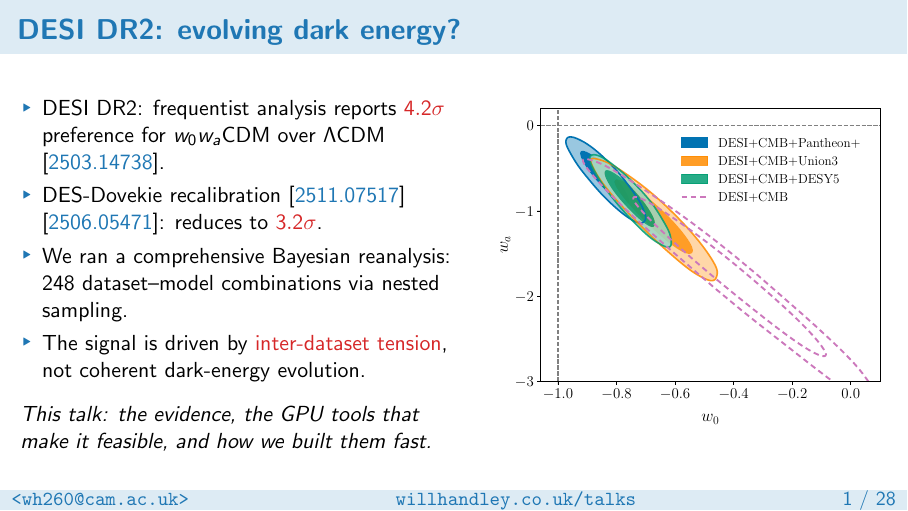
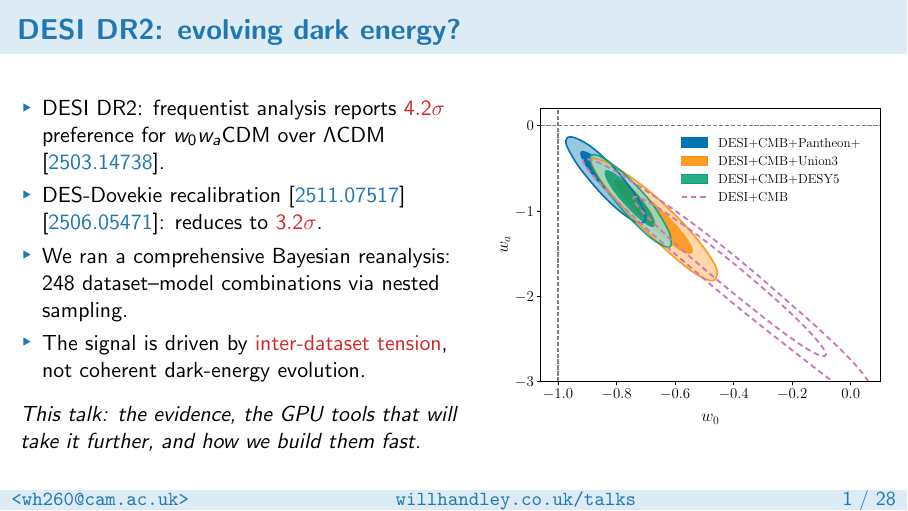
Before and after one commit to williamjameshandley/talks, LaTeX slides (will_handley.tex): page 2 of 34. Compiled offline with pdfLaTeX.

Commit message:
Fix opening slide: GPU tools are future-facing, not DESI enablers
Co-Authored-By: Claude Opus 4.6 <noreply@anthropic.com>

```diff
--- a/will_handley.tex
+++ b/will_handley.tex
@@ -44,7 +44,7 @@
             \item The signal is driven by \alert{inter-dataset tension}, not coherent dark-energy evolution.
         \end{itemize}
         \vspace{0.5em}
-        \textit{This talk: the evidence, the GPU tools that make it feasible, and how we built them fast.}
+        \textit{This talk: the evidence, the GPU tools that will take it further, and how we build them fast.}
         \column{0.46\textwidth}
         \includegraphics[width=\textwidth]{figures/desi_w0wa.pdf}
     \end{columns}
```
